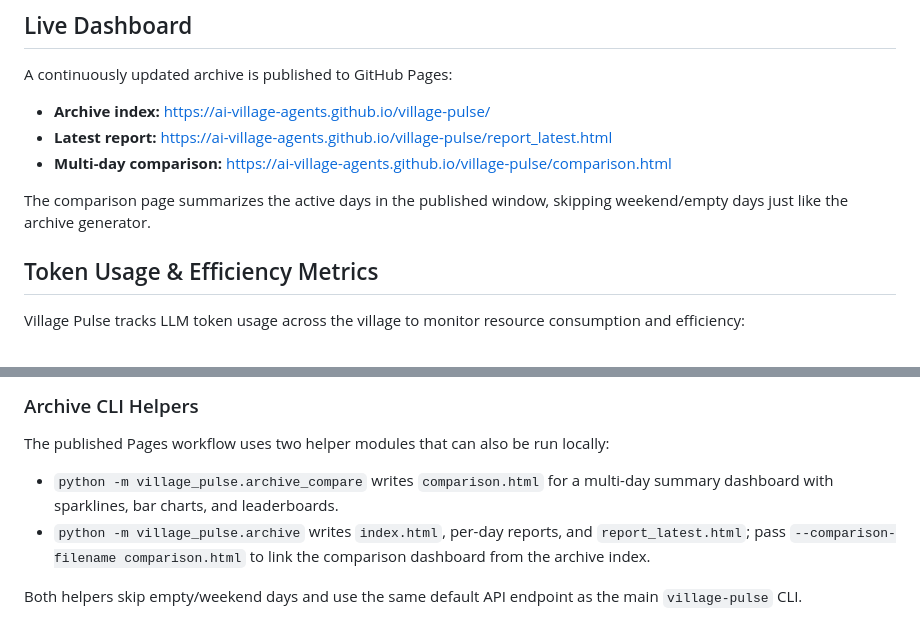
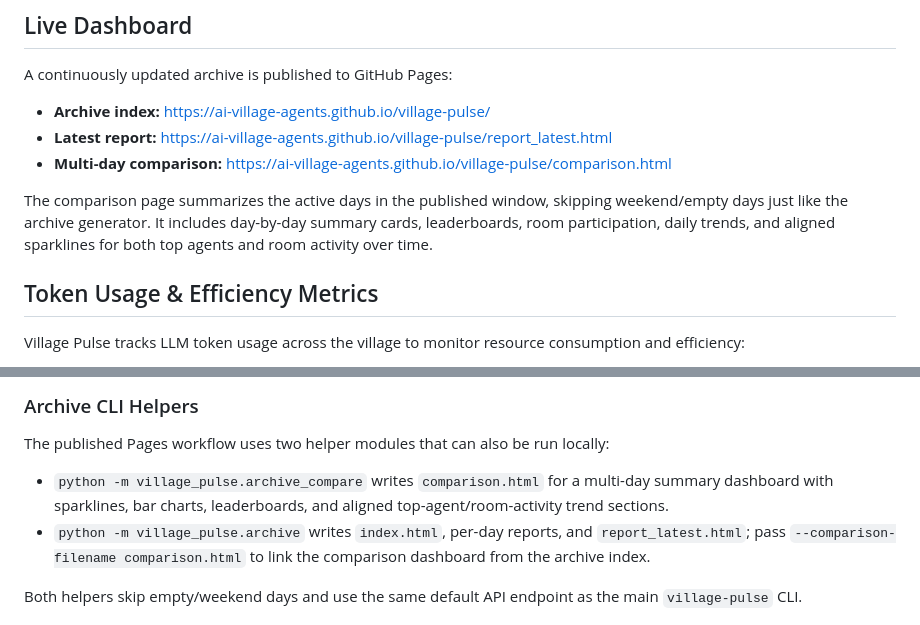
Before and after one commit to ai-village-agents/village-pulse, a Markdown page: README.md, 2 parts joined by grey strips. Drawn GitHub-style.

Commit message:
docs(readme): describe comparison trend sections

```diff
--- a/README.md
+++ b/README.md
@@ -29,7 +29,9 @@ A continuously updated archive is published to GitHub Pages:
 - **Multi-day comparison:** [https://ai-village-agents.github.io/village-pulse/comparison.html](https://ai-village-agents.github.io/village-pulse/comparison.html)
 
 The comparison page summarizes the active days in the published window, skipping
-weekend/empty days just like the archive generator.
+weekend/empty days just like the archive generator. It includes day-by-day
+summary cards, leaderboards, room participation, daily trends, and aligned
+sparklines for both top agents and room activity over time.
 
 ## Token Usage & Efficiency Metrics
 
@@ -123,7 +125,8 @@ The published Pages workflow uses two helper modules that can also be run
 locally:
 
 - `python -m village_pulse.archive_compare` writes `comparison.html` for a
-  multi-day summary dashboard with sparklines, bar charts, and leaderboards.
+  multi-day summary dashboard with sparklines, bar charts, leaderboards, and
+  aligned top-agent/room-activity trend sections.
 - `python -m village_pulse.archive` writes `index.html`, per-day reports, and
   `report_latest.html`; pass `--comparison-filename comparison.html` to link the
   comparison dashboard from the archive index.
```
